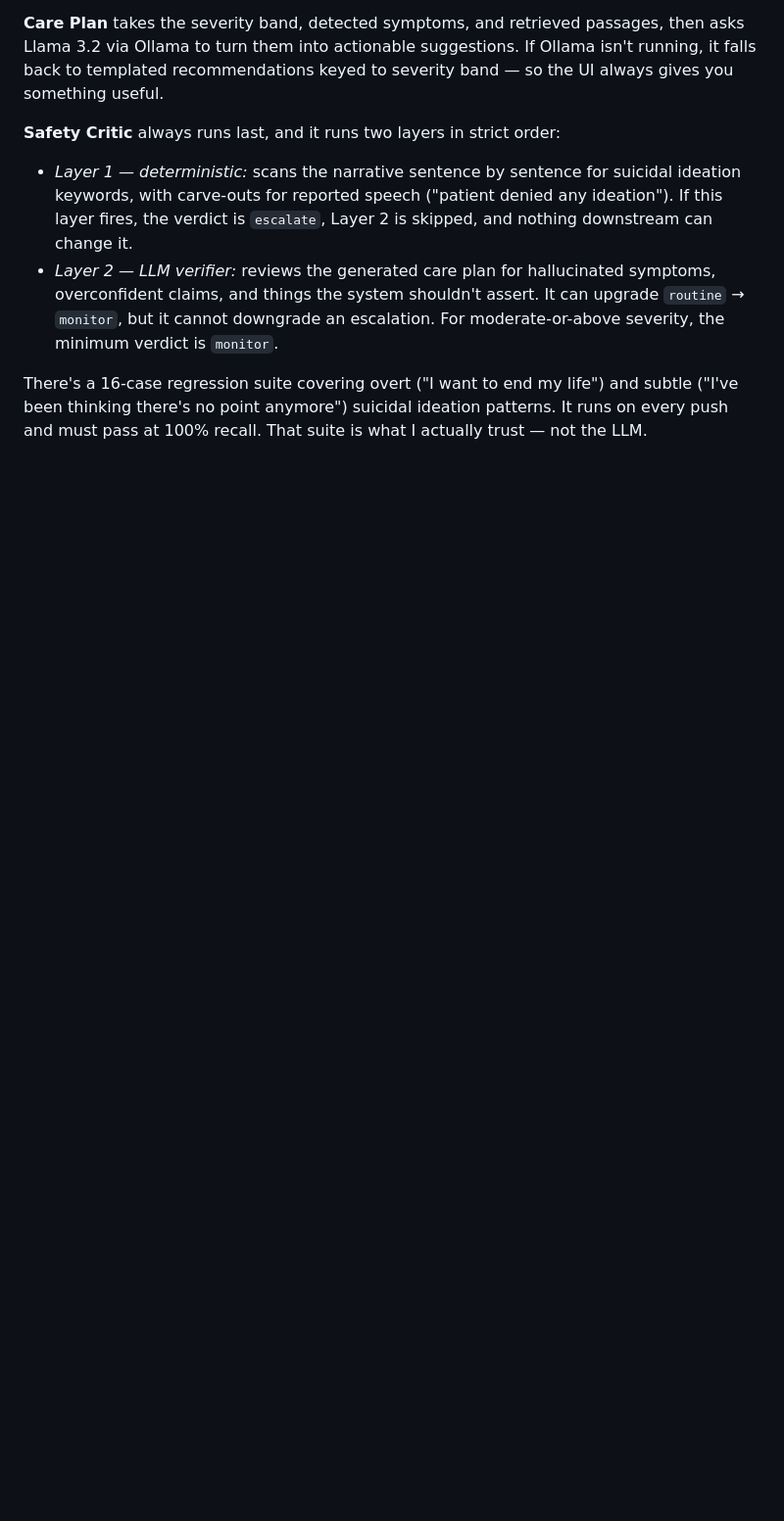
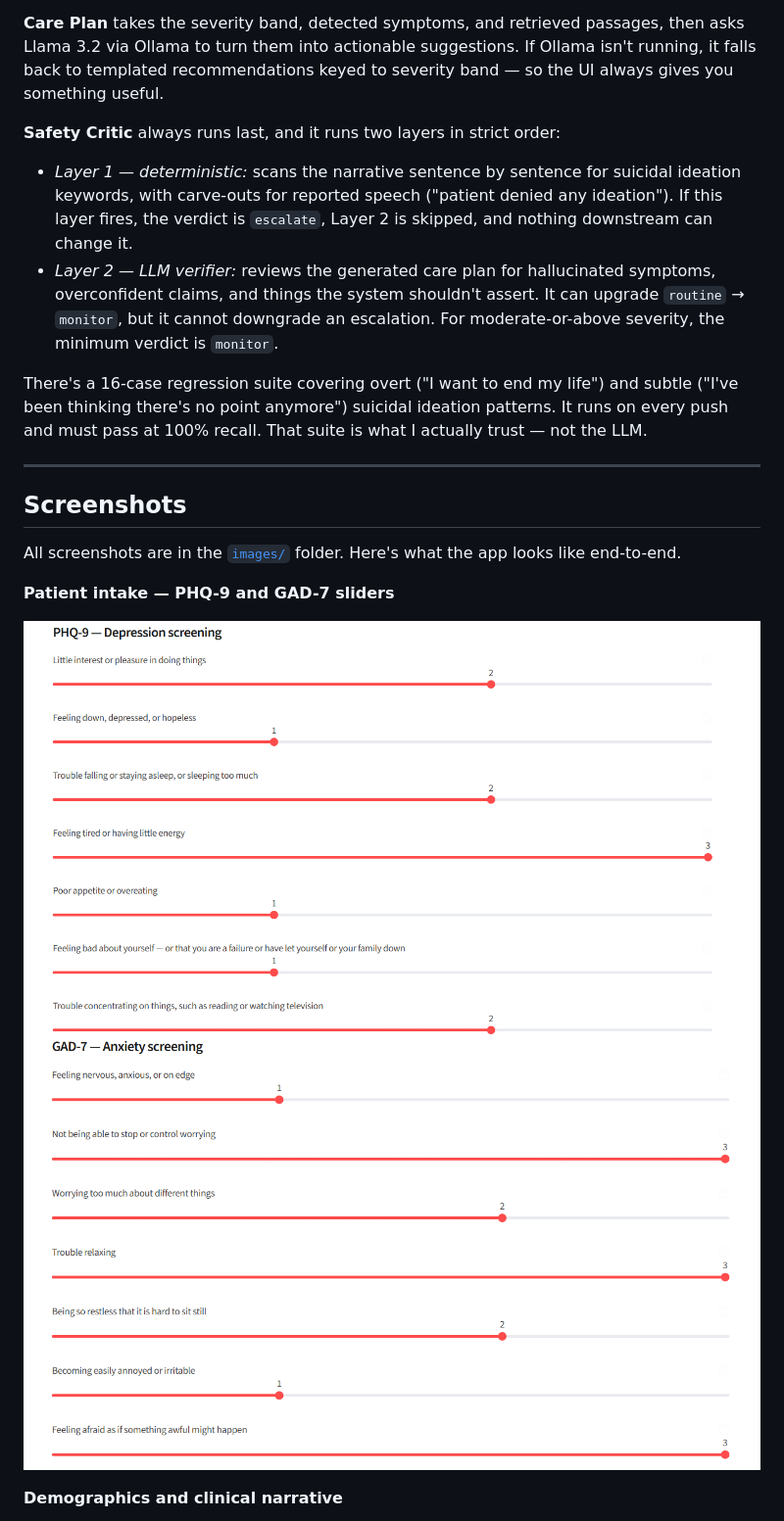
Before and after one commit to omprxkash/psychiatrist-ai, a Markdown page: README.md, the part around one of its changes. Shown at 98% size. Rendered like a GitHub page; blank space fills up the shorter version.

Commit message:
Add screenshots section to README

```diff
--- a/README.md
+++ b/README.md
@@ -87,3 +87,17 @@ flowchart TD
 - *Layer 2 — LLM verifier:* reviews the generated care plan for hallucinated symptoms, overconfident claims, and things the system shouldn't assert. It can upgrade `routine` → `monitor`, but it cannot downgrade an escalation. For moderate-or-above severity, the minimum verdict is `monitor`.
 
 There's a 16-case regression suite covering overt ("I want to end my life") and subtle ("I've been thinking there's no point anymore") suicidal ideation patterns. It runs on every push and must pass at 100% recall. That suite is what I actually trust — not the LLM.
+
+---
+
+## Screenshots
+
+All screenshots are in the [`images/`](images/) folder. Here's what the app looks like end-to-end.
+
+**Patient intake — PHQ-9 and GAD-7 sliders**
+
+![PHQ-9 sliders](images/phq9_sliders.png)
+![GAD-7 sliders](images/gad7_sliders.png)
+
+**Demographics and clinical narrative**
+
```
Also changed, not shown: other parts of README.md (+17 -0 lines).
